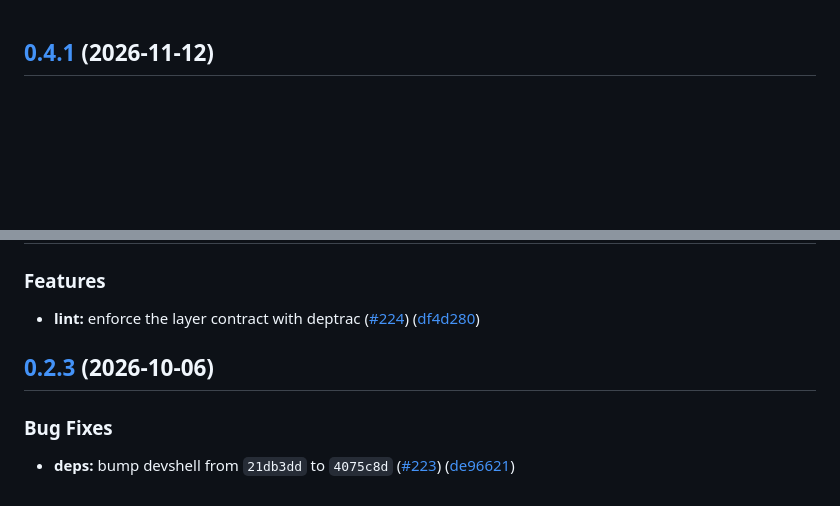
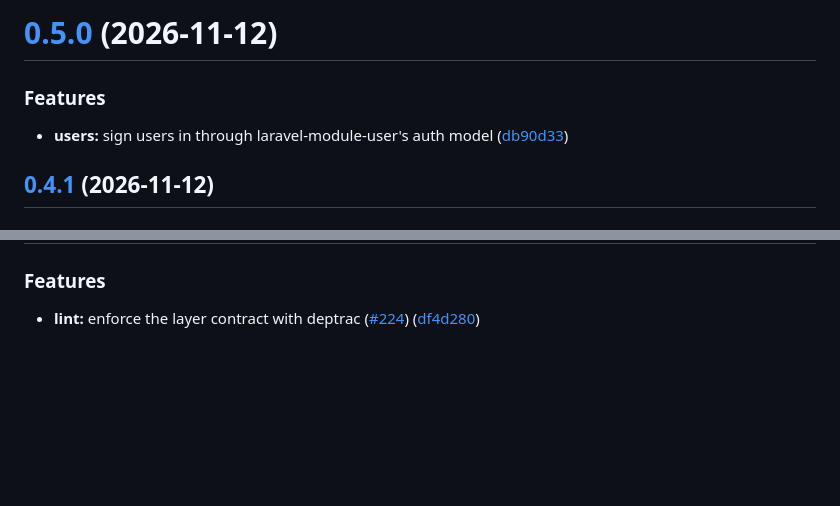
Before and after one commit to 99linesofcode/laravel-skeleton, a Markdown page: CHANGELOG.md, 2 parts joined by grey strips. Rendered like a GitHub page; blank space fills up the shorter version.

Commit message:
chore(release): v0.5.0 [skip ci]

```diff
--- a/CHANGELOG.md
+++ b/CHANGELOG.md
@@ -1,3 +1,12 @@
+# [0.5.0](https://github.com/99linesofcode/laravel-skeleton/compare/v0.4.1...v0.5.0) (2026-11-12)
+
+
+### Features
+
+* **users:** sign users in through laravel-module-user's auth model ([db90d33](https://github.com/99linesofcode/laravel-skeleton/commit/db90d338313b4b7f7c7b88c1315d8531e926948a))
+
+
+
 ## [0.4.1](https://github.com/99linesofcode/laravel-skeleton/compare/v0.4.0...v0.4.1) (2026-11-12)
 
 
@@ -72,12 +81,3 @@
 ### Features
 
 * **lint:** enforce the layer contract with deptrac ([#224](https://github.com/99linesofcode/laravel-skeleton/issues/224)) ([df4d280](https://github.com/99linesofcode/laravel-skeleton/commit/df4d280f7bdd92a4b7fce7f73837767b7beda7d7))
-
-
-
-## [0.2.3](https://github.com/99linesofcode/laravel-skeleton/compare/v0.2.2...v0.2.3) (2026-10-06)
-
-
-### Bug Fixes
-
-* **deps:** bump devshell from `21db3dd` to `4075c8d` ([#223](https://github.com/99linesofcode/laravel-skeleton/issues/223)) ([de96621](https://github.com/99linesofcode/laravel-skeleton/commit/de966218ff1d93f501368e27a8d81a221184cb8b))
```
